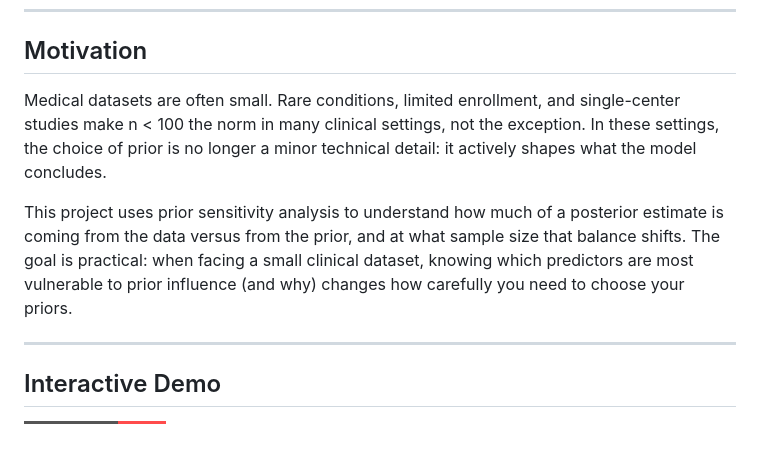
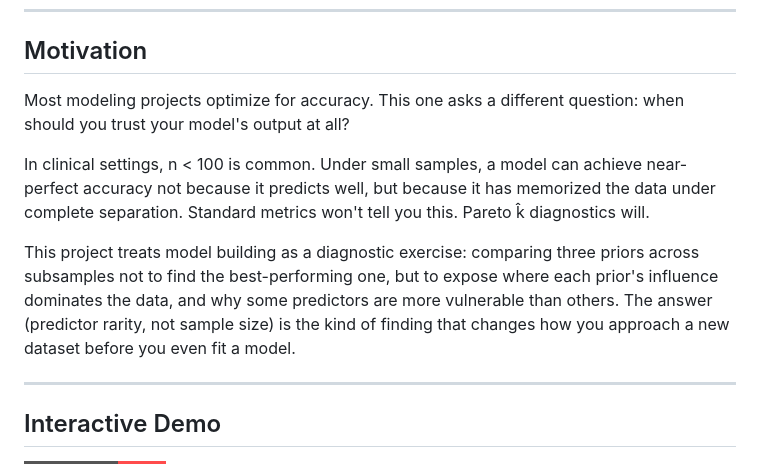
Before and after one commit to ShengPeiWilliam/bayesian-prior-sensitivity, a Markdown page: README.md, the part around the change. GitHub-like rendering; badges without logos; blank space fills up the shorter version.

Commit message:
docs: enhance motivation section for clarity and context on prior sensitivity analysis

```diff
--- a/README.md
+++ b/README.md
@@ -7,9 +7,11 @@ Bayesian logistic regression on the `birthwt` dataset (n=189), comparing three p
 
 ## Motivation
 
-Medical datasets are often small. Rare conditions, limited enrollment, and single-center studies make n < 100 the norm in many clinical settings, not the exception. In these settings, the choice of prior is no longer a minor technical detail: it actively shapes what the model concludes.
+Most modeling projects optimize for accuracy. This one asks a different question: when should you trust your model's output at all?
 
-This project uses prior sensitivity analysis to understand how much of a posterior estimate is coming from the data versus from the prior, and at what sample size that balance shifts. The goal is practical: when facing a small clinical dataset, knowing which predictors are most vulnerable to prior influence (and why) changes how carefully you need to choose your priors.
+In clinical settings, n < 100 is common. Under small samples, a model can achieve near-perfect accuracy not because it predicts well, but because it has memorized the data under complete separation. Standard metrics won't tell you this. Pareto k̂ diagnostics will.
+
+This project treats model building as a diagnostic exercise: comparing three priors across subsamples not to find the best-performing one, but to expose where each prior's influence dominates the data, and why some predictors are more vulnerable than others. The answer (predictor rarity, not sample size) is the kind of finding that changes how you approach a new dataset before you even fit a model.
 
 ---
 ## Interactive Demo
```
